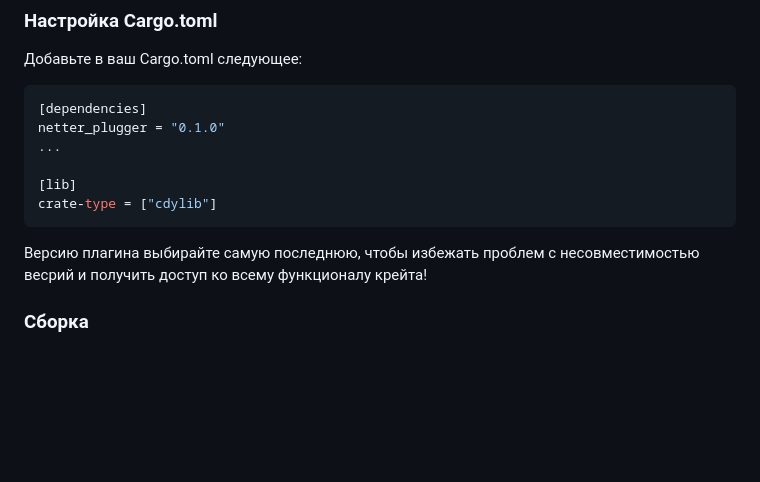
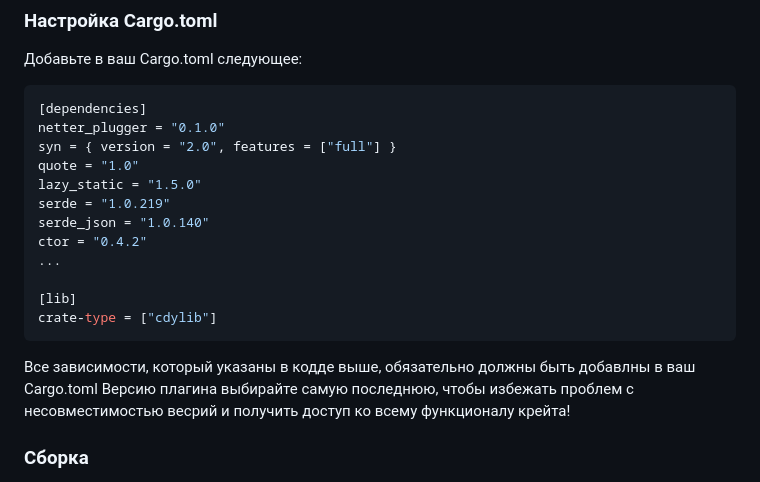
Before and after one commit to bjfssd757/Netter, a Markdown page: PLUGINS_DOCUMENTATION_ru.md, the part around the change. Drawn GitHub-style; blank space fills up the shorter version.

````diff
--- a/PLUGINS_DOCUMENTATION_ru.md
+++ b/PLUGINS_DOCUMENTATION_ru.md
@@ -80,12 +80,19 @@ fn check_flag(flag: bool) -> Result<String, String> {
 ```toml
 [dependencies]
 netter_plugger = "0.1.0"
+syn = { version = "2.0", features = ["full"] }
+quote = "1.0"
+lazy_static = "1.5.0"
+serde = "1.0.219"
+serde_json = "1.0.140"
+ctor = "0.4.2"
 ...
 
 [lib]
 crate-type = ["cdylib"]
 ```
 
+Все зависимости, который указаны в кодде выше, обязательно должны быть добавлны в ваш Cargo.toml
 Версию плагина выбирайте самую последнюю, чтобы избежать проблем с несовместимостью весрий и получить доступ ко всему функционалу крейта!
 
 ### Сборка
````
